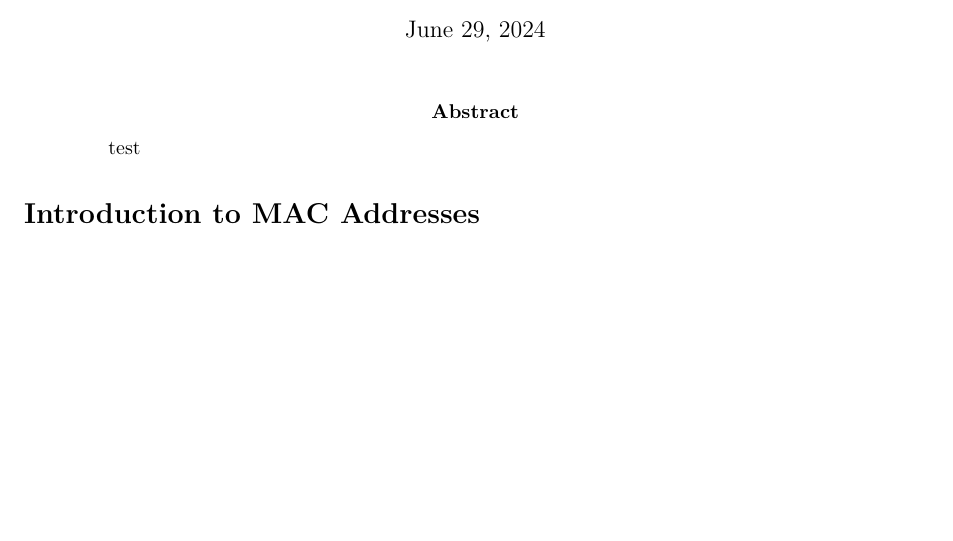
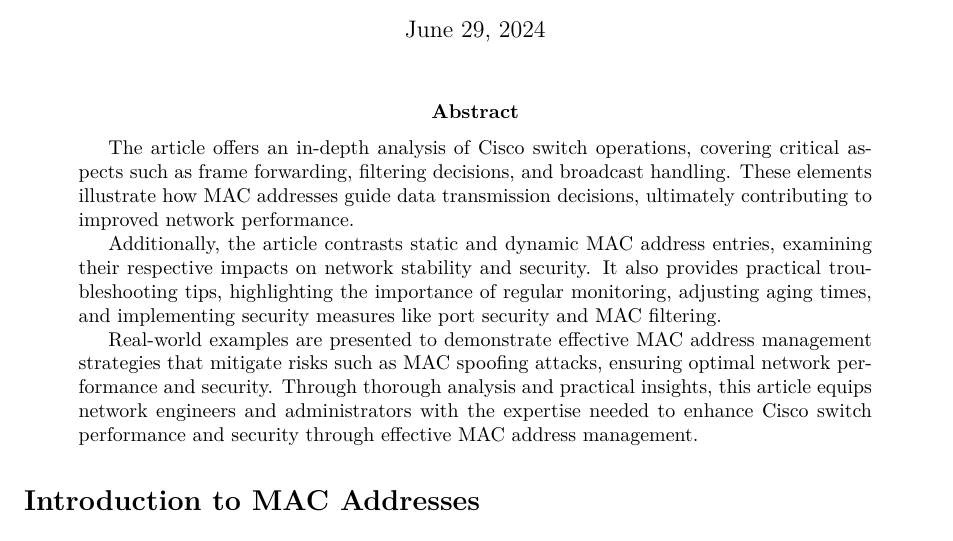
Before and after one commit to jafarizadeh/Article, a LaTeX paper (MAC/main.tex): part of page 1 of 13, cut so that both start at the same text, the shorter picture padded with empty space. Compiled offline with pdfLaTeX.

Commit message:
abstract

```diff
--- a/MAC/main.tex
+++ b/MAC/main.tex
@@ -29,7 +29,11 @@
 \maketitle
 
 \begin{abstract}
-    test
+    The article offers an in-depth analysis of Cisco switch operations, covering critical aspects such as frame forwarding, filtering decisions, and broadcast handling. These elements illustrate how MAC addresses guide data transmission decisions, ultimately contributing to improved network performance.
+
+    Additionally, the article contrasts static and dynamic MAC address entries, examining their respective impacts on network stability and security. It also provides practical troubleshooting tips, highlighting the importance of regular monitoring, adjusting aging times, and implementing security measures like port security and MAC filtering.
+
+    Real-world examples are presented to demonstrate effective MAC address management strategies that mitigate risks such as MAC spoofing attacks, ensuring optimal network performance and security. Through thorough analysis and practical insights, this article equips network engineers and administrators with the expertise needed to enhance Cisco switch performance and security through effective MAC address management.
 \end{abstract}
 
 
```
Also changed, not shown: MAC/main.pdf, 3 other files.
